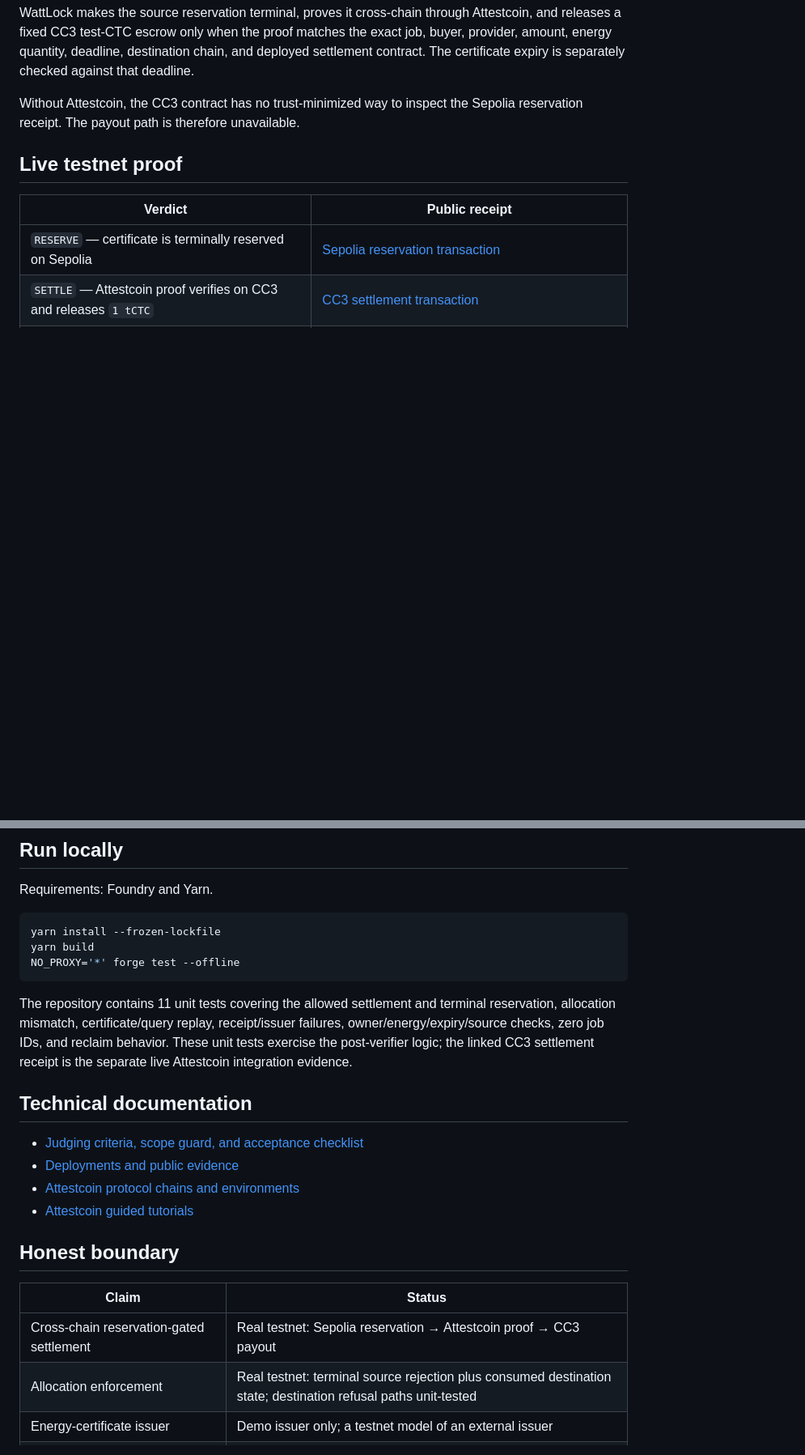
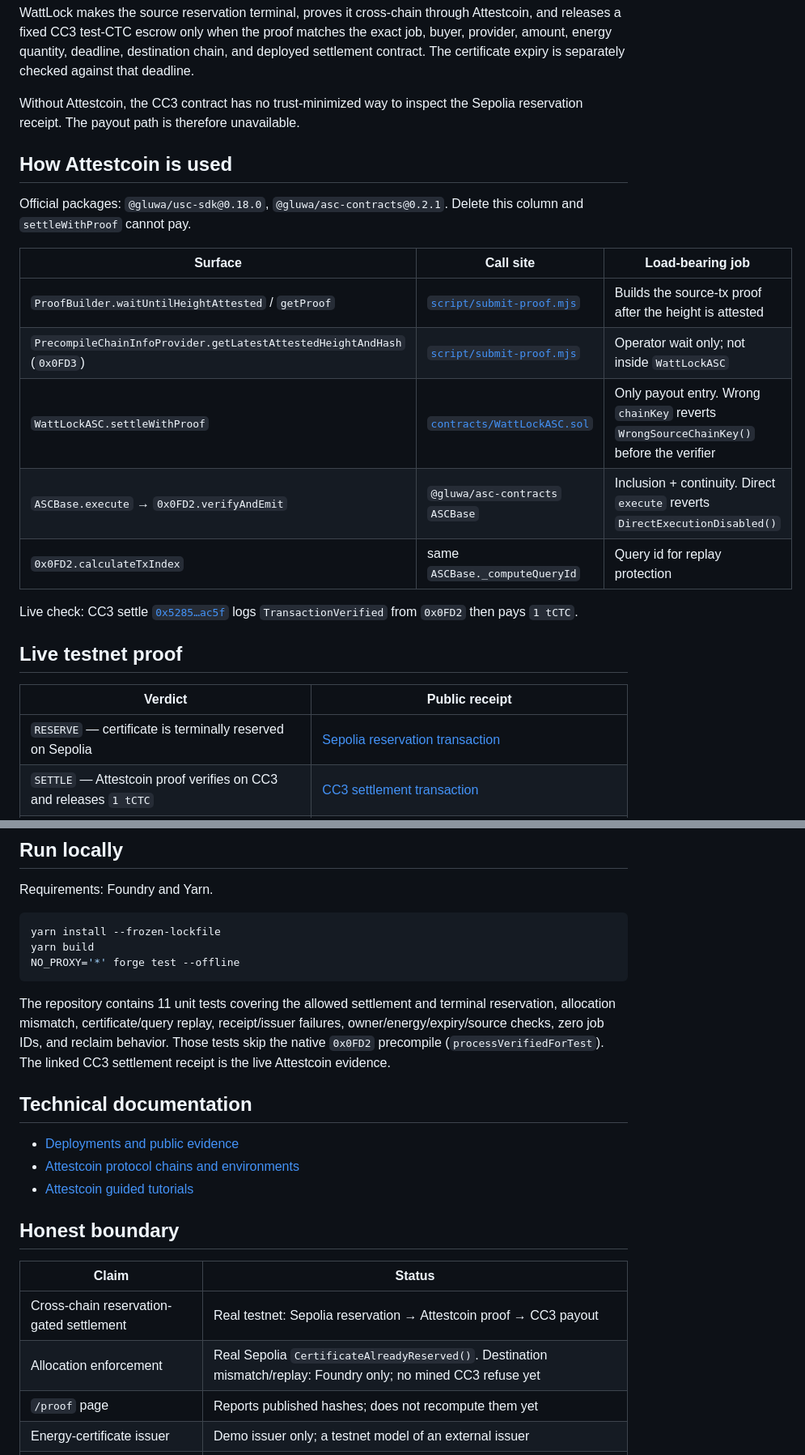
Before and after one commit to Cassxbt/wattlock, a Markdown page: README.md, 2 parts joined by grey strips. Shown at 81% size. Drawn GitHub-style; blank space fills up the shorter version.

Commit message:
Add the Attestcoin call-site table and tighten the honesty rows.
A Creditcoin engineer can tick gluwa SDK usage without translating. The README no longer links a gitignored planning file.

````diff
--- a/README.md
+++ b/README.md
@@ -13,6 +13,20 @@ An energy certificate can be allocated to several independent downstream compute
 WattLock makes the source reservation terminal, proves it cross-chain through Attestcoin, and releases a fixed CC3 test-CTC escrow only when the proof matches the exact job, buyer, provider, amount, energy quantity, deadline, destination chain, and deployed settlement contract. The certificate expiry is separately checked against that deadline.
 
 Without Attestcoin, the CC3 contract has no trust-minimized way to inspect the Sepolia reservation receipt. The payout path is therefore unavailable.
+
+## How Attestcoin is used
+
+Official packages: `@gluwa/usc-sdk@0.18.0`, `@gluwa/asc-contracts@0.2.1`. Delete this column and `settleWithProof` cannot pay.
+
+| Surface | Call site | Load-bearing job |
+| --- | --- | --- |
+| `ProofBuilder.waitUntilHeightAttested` / `getProof` | [`script/submit-proof.mjs`](script/submit-proof.mjs) | Builds the source-tx proof after the height is attested |
+| `PrecompileChainInfoProvider.getLatestAttestedHeightAndHash` (`0x0FD3`) | [`script/submit-proof.mjs`](script/submit-proof.mjs) | Operator wait only; not inside `WattLockASC` |
+| `WattLockASC.settleWithProof` | [`contracts/WattLockASC.sol`](contracts/WattLockASC.sol) | Only payout entry. Wrong `chainKey` reverts `WrongSourceChainKey()` before the verifier |
+| `ASCBase.execute` → `0x0FD2.verifyAndEmit` | `@gluwa/asc-contracts` `ASCBase` | Inclusion + continuity. Direct `execute` reverts `DirectExecutionDisabled()` |
+| `0x0FD2.calculateTxIndex` | same `ASCBase._computeQueryId` | Query id for replay protection |
+
+Live check: CC3 settle [`0x5285…ac5f`](https://creditcoin-testnet.blockscout.com/tx/0x52853b6220fab2501ef08f9838f9bbe1a5d3dbcb0a0b2a756ed0a3a29853ac5f) logs `TransactionVerified` from `0x0FD2` then pays `1 tCTC`.
 
 ## Live testnet proof
 
@@ -72,11 +86,10 @@ yarn build
 NO_PROXY='*' forge test --offline
 ```
 
-The repository contains 11 unit tests covering the allowed settlement and terminal reservation, allocation mismatch, certificate/query replay, receipt/issuer failures, owner/energy/expiry/source checks, zero job IDs, and reclaim behavior. These unit tests exercise the post-verifier logic; the linked CC3 settlement receipt is the separate live Attestcoin integration evidence.
+The repository contains 11 unit tests covering the allowed settlement and terminal reservation, allocation mismatch, certificate/query replay, receipt/issuer failures, owner/energy/expiry/source checks, zero job IDs, and reclaim behavior. Those tests skip the native `0x0FD2` precompile (`processVerifiedForTest`). The linked CC3 settlement receipt is the live Attestcoin evidence.
 
 ## Technical documentation
 
-- [Judging criteria, scope guard, and acceptance checklist](docs/JUDGING_AND_DECISIONS.md)
 - [Deployments and public evidence](docs/DEPLOYMENTS.md)
 - [Attestcoin protocol chains and environments](https://docs.attestcoin.org/attestcoin-protocol/attestcoin-protocol-chains-environments)
 - [Attestcoin guided tutorials](https://docs.attestcoin.org/attestcoin-protocol/guided-tutorials)
@@ -86,7 +99,8 @@ The repository contains 11 unit tests covering the allowed settlement and termin
 | Claim | Status |
 | --- | --- |
 | Cross-chain reservation-gated settlement | Real testnet: Sepolia reservation → Attestcoin proof → CC3 payout |
-| Allocation enforcement | Real testnet: terminal source rejection plus consumed destination state; destination refusal paths unit-tested |
+| Allocation enforcement | Real Sepolia `CertificateAlreadyReserved()`. Destination mismatch/replay: Foundry only; no mined CC3 refuse yet |
+| `/proof` page | Reports published hashes; does not recompute them yet |
 | Energy-certificate issuer | Demo issuer only; a testnet model of an external issuer |
 | Physical renewable generation | Not verified |
 | Hourly or geographic energy matching | Not verified |
````
Also changed, not shown: other parts of README.md (+1 -1 lines).
